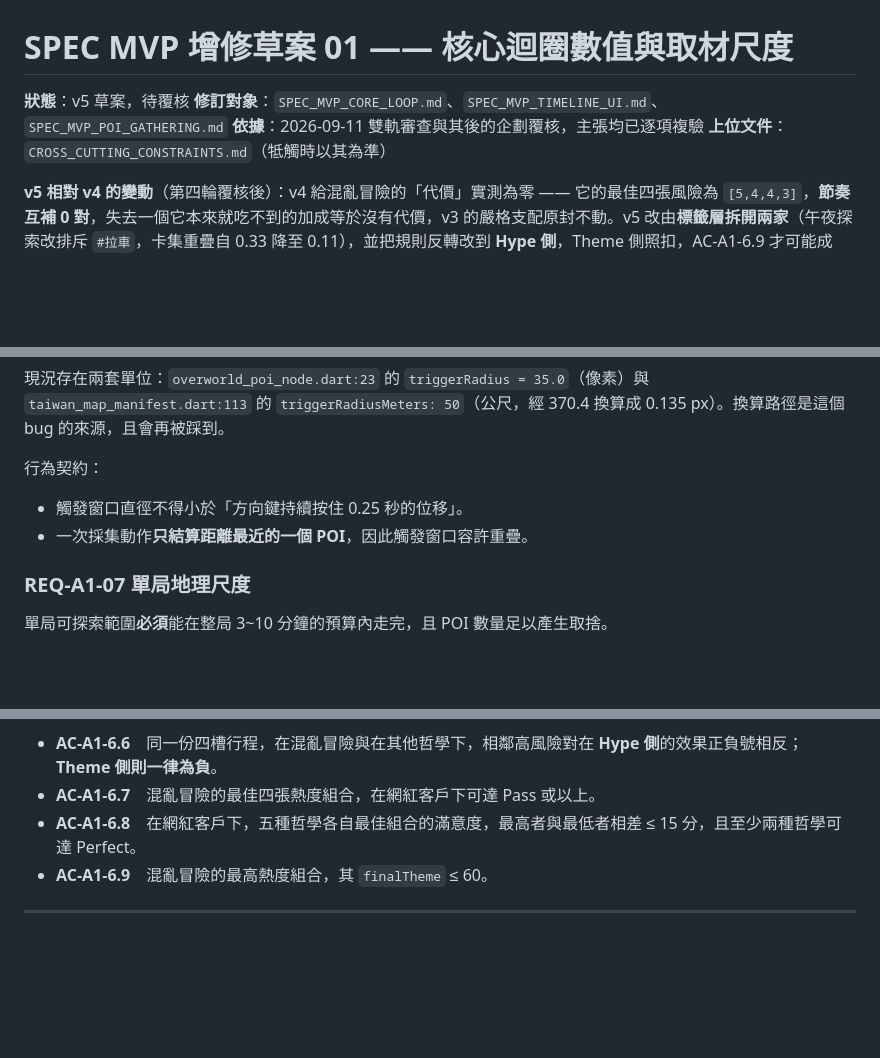
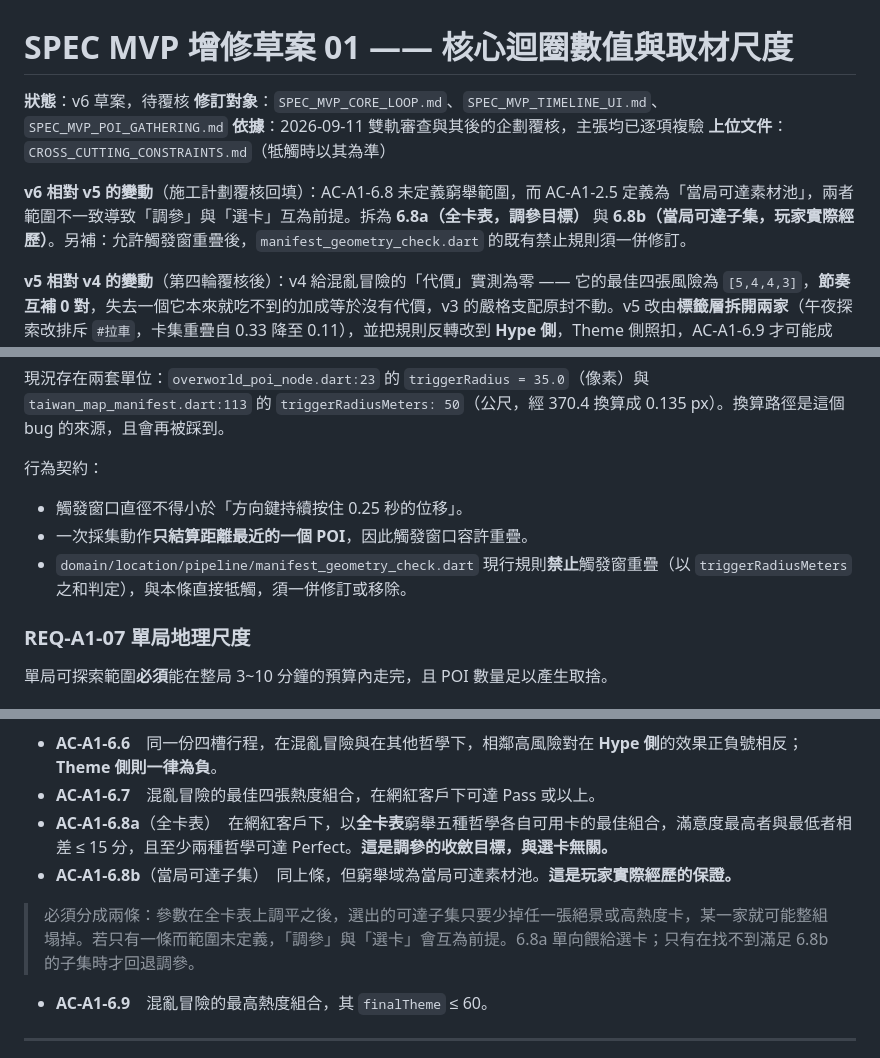
Before and after one commit to IYungHuang/share-tour, a Markdown page: SPEC_MVP_AMENDMENT_01.md, 3 parts joined by grey strips. GitHub-like rendering; blank space fills up the shorter version.

Commit message:
docs: split the power-balance criterion by enumeration scope
The criterion said nothing about which cards to enumerate over while the
distribution criterion next to it names the reachable subset, so tuning
the numbers and choosing the run's POIs each depended on the other
having been settled. The whole-catalogue form is now the tuning target
and the reachable-subset form is the guarantee the player experiences,
which lets the first feed the second in one direction.

Also records that allowing trigger windows to overlap contradicts the
geometry check that currently forbids it, which no task had claimed.

Co-Authored-By: Claude Opus 5 (1M context) <noreply@anthropic.com>
Claude-Session: https://claude.ai/code/session_019H1kPxzepv2MRBMaadw6D6

```diff
--- a/SPEC_MVP_AMENDMENT_01.md
+++ b/SPEC_MVP_AMENDMENT_01.md
@@ -1,9 +1,11 @@
 # SPEC MVP 增修草案 01 —— 核心迴圈數值與取材尺度
 
-**狀態**：v5 草案，待覆核
+**狀態**：v6 草案，待覆核
 **修訂對象**：`SPEC_MVP_CORE_LOOP.md`、`SPEC_MVP_TIMELINE_UI.md`、`SPEC_MVP_POI_GATHERING.md`
 **依據**：2026-09-11 雙軌審查與其後的企劃覆核，主張均已逐項複驗
 **上位文件**：`CROSS_CUTTING_CONSTRAINTS.md`（牴觸時以其為準）
+
+**v6 相對 v5 的變動**（施工計劃覆核回填）：AC-A1-6.8 未定義窮舉範圍，而 AC-A1-2.5 定義為「當局可達素材池」，兩者範圍不一致導致「調參」與「選卡」互為前提。拆為 **6.8a（全卡表，調參目標）** 與 **6.8b（當局可達子集，玩家實際經歷）**。另補：允許觸發窗重疊後，`manifest_geometry_check.dart` 的既有禁止規則須一併修訂。
 
 **v5 相對 v4 的變動**（第四輪覆核後）：v4 給混亂冒險的「代價」實測為零 —— 它的最佳四張風險為 `[5,4,4,3]`，**節奏互補 0 對**，失去一個它本來就吃不到的加成等於沒有代價，v3 的嚴格支配原封不動。v5 改由**標籤層拆開兩家**（午夜探索改排斥 `#拉車`，卡集重疊自 0.33 降至 0.11），並把規則反轉改到 **Hype 側**，Theme 側照扣，AC-A1-6.9 才可能成立。另修 AC-A1-6.3 與 AC-A1-3.6 的互斥，以及四處正文／AC 不同步。
 
@@ -182,6 +184,7 @@
 
 - 觸發窗口直徑不得小於「方向鍵持續按住 0.25 秒的位移」。
 - 一次採集動作**只結算距離最近的一個 POI**，因此觸發窗口容許重疊。
+- `domain/location/pipeline/manifest_geometry_check.dart` 現行規則**禁止**觸發窗重疊（以 `triggerRadiusMeters` 之和判定），與本條直接牴觸，須一併修訂或移除。
 
 ### REQ-A1-07 單局地理尺度
 
@@ -293,7 +296,10 @@
 
 - **AC-A1-6.6**　同一份四槽行程，在混亂冒險與在其他哲學下，相鄰高風險對在 **Hype 側**的效果正負號相反；**Theme 側則一律為負**。
 - **AC-A1-6.7**　混亂冒險的最佳四張熱度組合，在網紅客戶下可達 Pass 或以上。
-- **AC-A1-6.8**　在網紅客戶下，五種哲學各自最佳組合的滿意度，最高者與最低者相差 ≤ 15 分，且至少兩種哲學可達 Perfect。
+- **AC-A1-6.8a**（全卡表）　在網紅客戶下，以**全卡表**窮舉五種哲學各自可用卡的最佳組合，滿意度最高者與最低者相差 ≤ 15 分，且至少兩種哲學可達 Perfect。**這是調參的收斂目標，與選卡無關。**
+- **AC-A1-6.8b**（當局可達子集）　同上條，但窮舉域為當局可達素材池。**這是玩家實際經歷的保證。**
+
+> 必須分成兩條：參數在全卡表上調平之後，選出的可達子集只要少掉任一張絕景或高熱度卡，某一家就可能整組塌掉。若只有一條而範圍未定義，「調參」與「選卡」會互為前提。6.8a 單向餵給選卡；只有在找不到滿足 6.8b 的子集時才回退調參。
 - **AC-A1-6.9**　混亂冒險的最高熱度組合，其 `finalTheme` ≤ 60。
 ---
 
```
